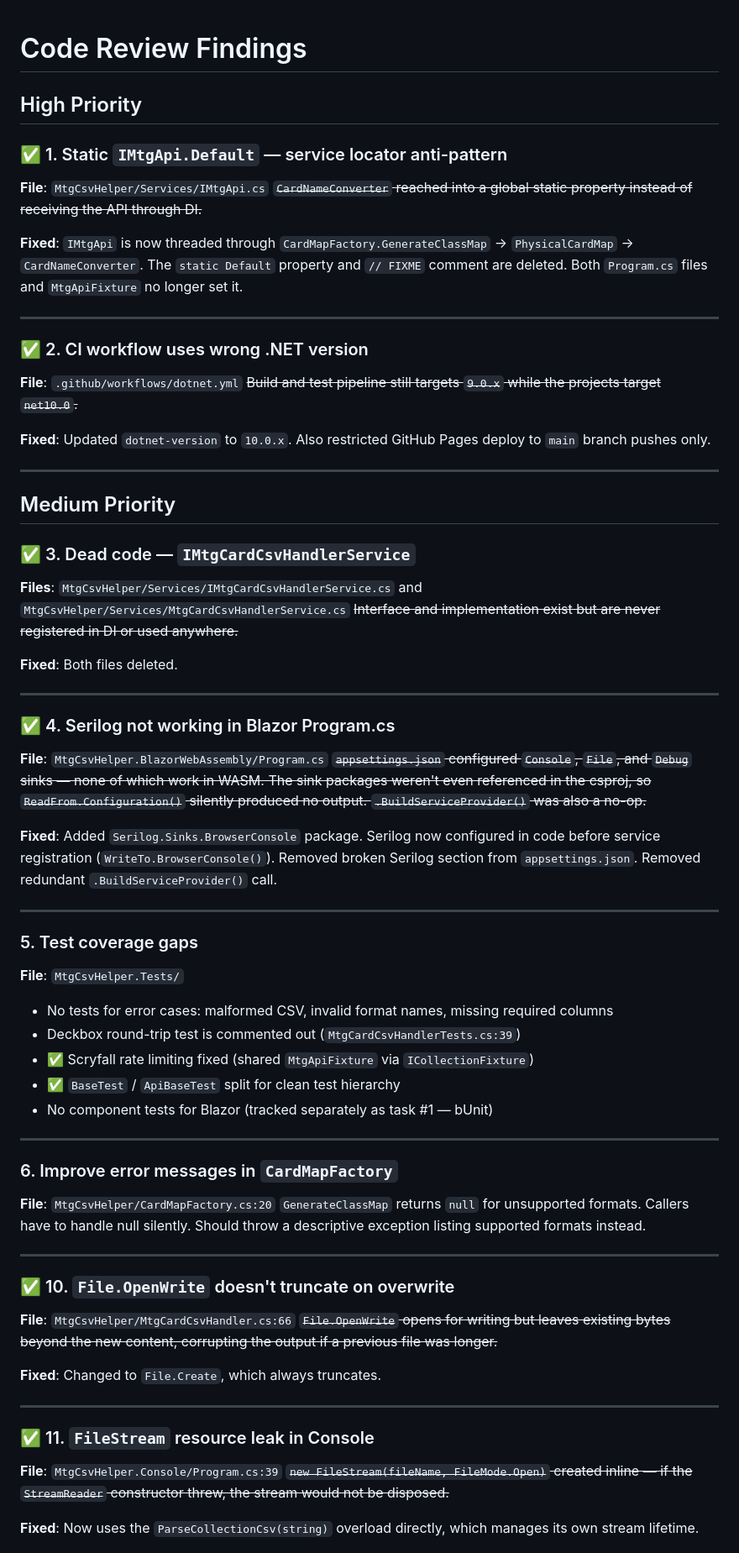
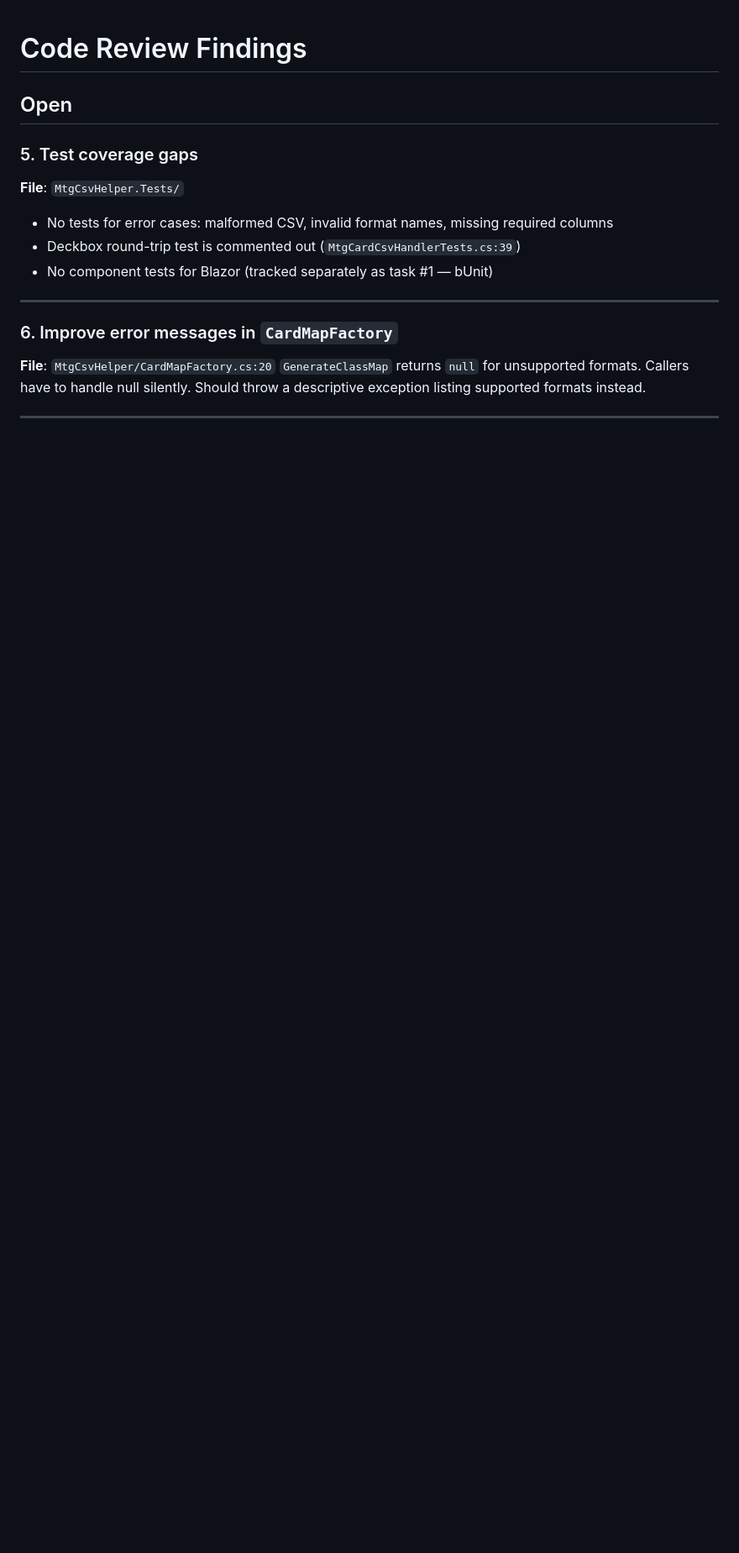
Before and after one commit to StepKie/MtgCsvHelper, a Markdown page: .claude/findings.md, the part around one of its changes. Shown at 84% size. Drawn GitHub-style; blank space fills up the shorter version.

Commit message:
findings.md: restructure — open items at top, resolved compacted at bottom

```diff
--- a/.claude/findings.md
+++ b/.claude/findings.md
@@ -1,51 +1,11 @@
 # Code Review Findings
 
-## High Priority
-
-### ✅ 1. Static `IMtgApi.Default` — service locator anti-pattern
-**File**: `MtgCsvHelper/Services/IMtgApi.cs`
-~~`CardNameConverter` reached into a global static property instead of receiving the API through DI.~~
-
-**Fixed**: `IMtgApi` is now threaded through `CardMapFactory.GenerateClassMap` → `PhysicalCardMap` →
-`CardNameConverter`. The `static Default` property and `// FIXME` comment are deleted. Both `Program.cs`
-files and `MtgApiFixture` no longer set it.
-
----
-
-### ✅ 2. CI workflow uses wrong .NET version
-**File**: `.github/workflows/dotnet.yml`
-~~Build and test pipeline still targets `9.0.x` while the projects target `net10.0`.~~
-
-**Fixed**: Updated `dotnet-version` to `10.0.x`. Also restricted GitHub Pages deploy to
-`main` branch pushes only.
-
----
-
-## Medium Priority
-
-### ✅ 3. Dead code — `IMtgCardCsvHandlerService`
-**Files**: `MtgCsvHelper/Services/IMtgCardCsvHandlerService.cs` and
-`MtgCsvHelper/Services/MtgCardCsvHandlerService.cs`
-~~Interface and implementation exist but are never registered in DI or used anywhere.~~
-
-**Fixed**: Both files deleted.
-
----
-
-### ✅ 4. Serilog not working in Blazor Program.cs
-**File**: `MtgCsvHelper.BlazorWebAssembly/Program.cs`
-~~`appsettings.json` configured `Console`, `File`, and `Debug` sinks — none of which work in WASM. The sink packages weren't even referenced in the csproj, so `ReadFrom.Configuration()` silently produced no output. `.BuildServiceProvider()` was also a no-op.~~
-
-**Fixed**: Added `Serilog.Sinks.BrowserConsole` package. Serilog now configured in code before service registration (`WriteTo.BrowserConsole()`). Removed broken Serilog section from `appsettings.json`. Removed redundant `.BuildServiceProvider()` call.
-
----
+## Open
 
 ### 5. Test coverage gaps
 **File**: `MtgCsvHelper.Tests/`
 - No tests for error cases: malformed CSV, invalid format names, missing required columns
 - Deckbox round-trip test is commented out (`MtgCardCsvHandlerTests.cs:39`)
-- ✅ Scryfall rate limiting fixed (shared `MtgApiFixture` via `ICollectionFixture`)
-- ✅ `BaseTest` / `ApiBaseTest` split for clean test hierarchy
 - No component tests for Blazor (tracked separately as task #1 — bUnit)
 
 ---
@@ -57,17 +17,3 @@ silently. Should throw a descriptive exception listing supported formats instead
 
 ---
 
-### ✅ 10. `File.OpenWrite` doesn't truncate on overwrite
-**File**: `MtgCsvHelper/MtgCardCsvHandler.cs:66`
-~~`File.OpenWrite` opens for writing but leaves existing bytes beyond the new content, corrupting the output if a previous file was longer.~~
-
-**Fixed**: Changed to `File.Create`, which always truncates.
-
----
-
-### ✅ 11. `FileStream` resource leak in Console
-**File**: `MtgCsvHelper.Console/Program.cs:39`
-~~`new FileStream(fileName, FileMode.Open)` created inline — if the `StreamReader` constructor threw, the stream would not be disposed.~~
-
-**Fixed**: Now uses the `ParseCollectionCsv(string)` overload directly, which manages its own stream lifetime.
-
```
Also changed, not shown: other parts of .claude/findings.md (+18 -47 lines).
